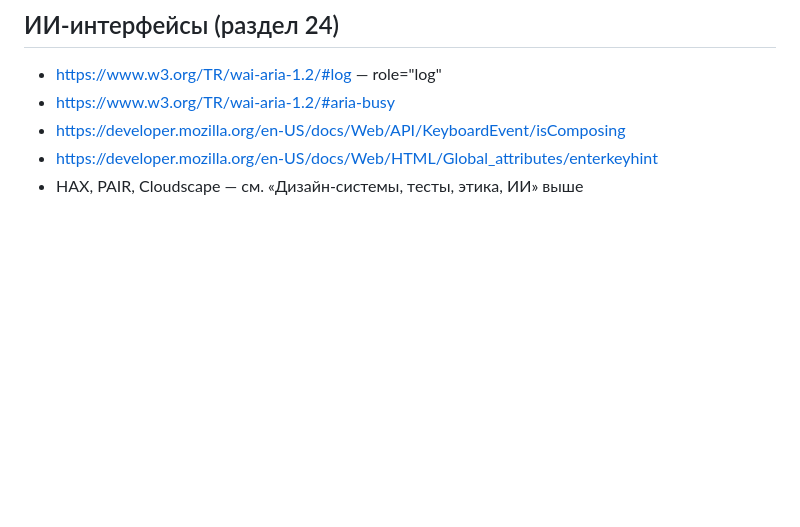
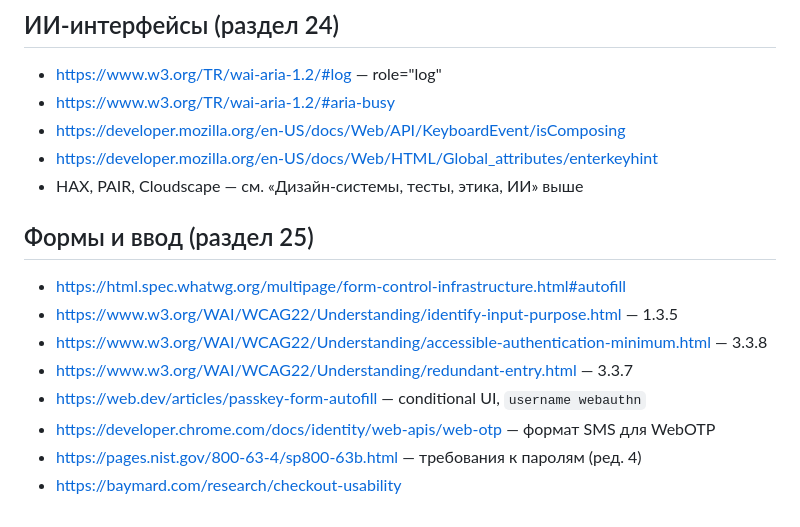
Before and after one commit to Dex719/ui-design-skills, a Markdown page: ui-design/references/SOURCES.md, the part around the change. Rendered like a GitHub page; blank space fills up the shorter version.

```diff
--- a/ui-design/references/SOURCES.md
+++ b/ui-design/references/SOURCES.md
@@ -223,3 +223,13 @@
 - https://developer.mozilla.org/en-US/docs/Web/API/KeyboardEvent/isComposing
 - https://developer.mozilla.org/en-US/docs/Web/HTML/Global_attributes/enterkeyhint
 - HAX, PAIR, Cloudscape — см. «Дизайн-системы, тесты, этика, ИИ» выше
+
+## Формы и ввод (раздел 25)
+- https://html.spec.whatwg.org/multipage/form-control-infrastructure.html#autofill
+- https://www.w3.org/WAI/WCAG22/Understanding/identify-input-purpose.html — 1.3.5
+- https://www.w3.org/WAI/WCAG22/Understanding/accessible-authentication-minimum.html — 3.3.8
+- https://www.w3.org/WAI/WCAG22/Understanding/redundant-entry.html — 3.3.7
+- https://web.dev/articles/passkey-form-autofill — conditional UI, `username webauthn`
+- https://developer.chrome.com/docs/identity/web-apis/web-otp — формат SMS для WebOTP
+- https://pages.nist.gov/800-63-4/sp800-63b.html — требования к паролям (ред. 4)
+- https://baymard.com/research/checkout-usability
```
Also changed, not shown: ui-design/references/07-patterns-forms-states.md (+2 -0 lines), ui-design/references/25-forms-input.md (added, +140 -0 lines).
